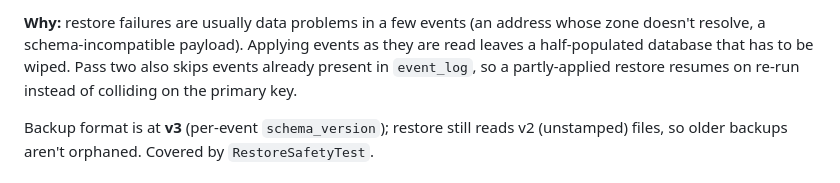
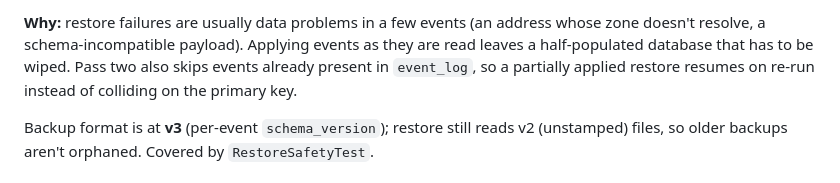
Before and after one commit to jitterted/jittertravel, a Markdown page: CLAUDE.md, the part around the change. GitHub-like rendering.

Commit message:
minor word change

```diff
--- a/CLAUDE.md
+++ b/CLAUDE.md
@@ -41,7 +41,7 @@ entries are reported together. `validateJson` exposes pass one on its own as a d
 **Why:** restore failures are usually data problems in a few events (an address whose zone
 doesn't resolve, a schema-incompatible payload). Applying events as they are read leaves a
 half-populated database that has to be wiped. Pass two also skips events already present in
-`event_log`, so a partly-applied restore resumes on re-run instead of colliding on the primary key.
+`event_log`, so a partially applied restore resumes on re-run instead of colliding on the primary key.
 
 Backup format is at **v3** (per-event `schema_version`); restore still reads v2 (unstamped)
 files, so older backups aren't orphaned. Covered by `RestoreSafetyTest`.
```
